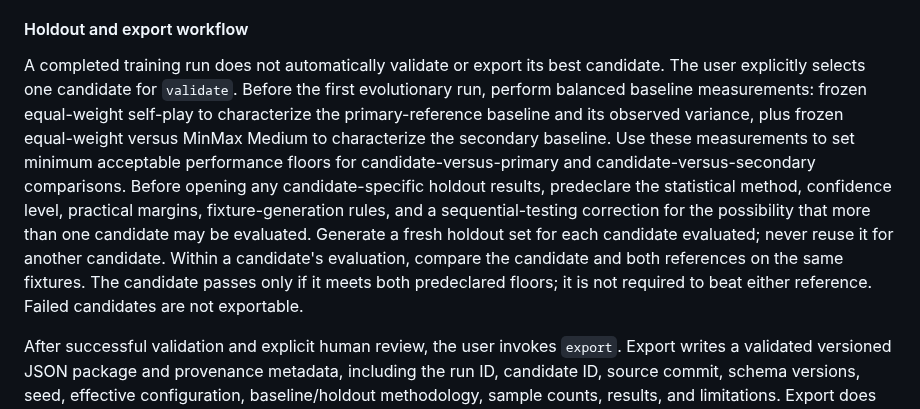
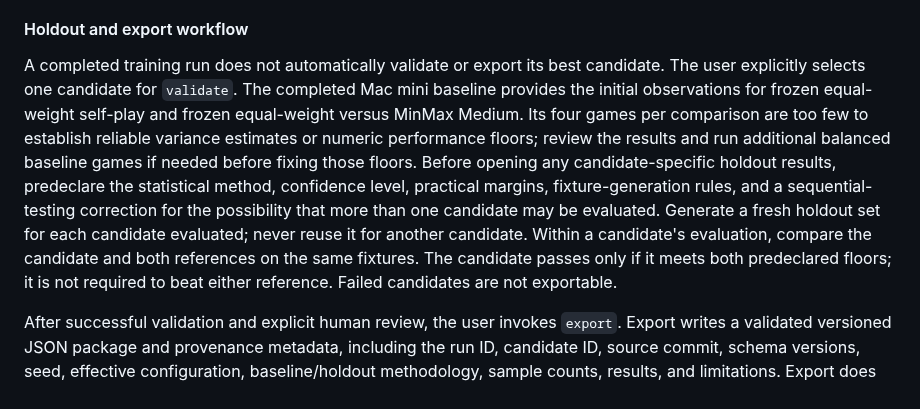
Before and after one commit to futuredmd20-collab/jester-and-moat, a Markdown page: docs/EVOLUTIONARY-ENGINE-PLAN.md, the part around the change. Drawn GitHub-style.

Commit message:
docs: qualify baseline sample before setting floors

```diff
--- a/docs/EVOLUTIONARY-ENGINE-PLAN.md
+++ b/docs/EVOLUTIONARY-ENGINE-PLAN.md
@@ -260,7 +260,7 @@ A technical failure in a match or candidate execution aborts the current run. Pr
 
 #### Holdout and export workflow
 
-A completed training run does not automatically validate or export its best candidate. The user explicitly selects one candidate for `validate`. Before the first evolutionary run, perform balanced baseline measurements: frozen equal-weight self-play to characterize the primary-reference baseline and its observed variance, plus frozen equal-weight versus MinMax Medium to characterize the secondary baseline. Use these measurements to set minimum acceptable performance floors for candidate-versus-primary and candidate-versus-secondary comparisons. Before opening any candidate-specific holdout results, predeclare the statistical method, confidence level, practical margins, fixture-generation rules, and a sequential-testing correction for the possibility that more than one candidate may be evaluated. Generate a fresh holdout set for each candidate evaluated; never reuse it for another candidate. Within a candidate's evaluation, compare the candidate and both references on the same fixtures. The candidate passes only if it meets both predeclared floors; it is not required to beat either reference. Failed candidates are not exportable.
+A completed training run does not automatically validate or export its best candidate. The user explicitly selects one candidate for `validate`. The completed Mac mini baseline provides the initial observations for frozen equal-weight self-play and frozen equal-weight versus MinMax Medium. Its four games per comparison are too few to establish reliable variance estimates or numeric performance floors; review the results and run additional balanced baseline games if needed before fixing those floors. Before opening any candidate-specific holdout results, predeclare the statistical method, confidence level, practical margins, fixture-generation rules, and a sequential-testing correction for the possibility that more than one candidate may be evaluated. Generate a fresh holdout set for each candidate evaluated; never reuse it for another candidate. Within a candidate's evaluation, compare the candidate and both references on the same fixtures. The candidate passes only if it meets both predeclared floors; it is not required to beat either reference. Failed candidates are not exportable.
 
 After successful validation and explicit human review, the user invokes `export`. Export writes a validated versioned JSON package and provenance metadata, including the run ID, candidate ID, source commit, schema versions, seed, effective configuration, baseline/holdout methodology, sample counts, results, and limitations. Export does not publish a release or change game source. The user then attaches the approved files to a versioned GitHub Release following the repository release procedure. The package's runtime copy, if adopted, is committed and precached separately so the PWA remains fully offline.
 
```
